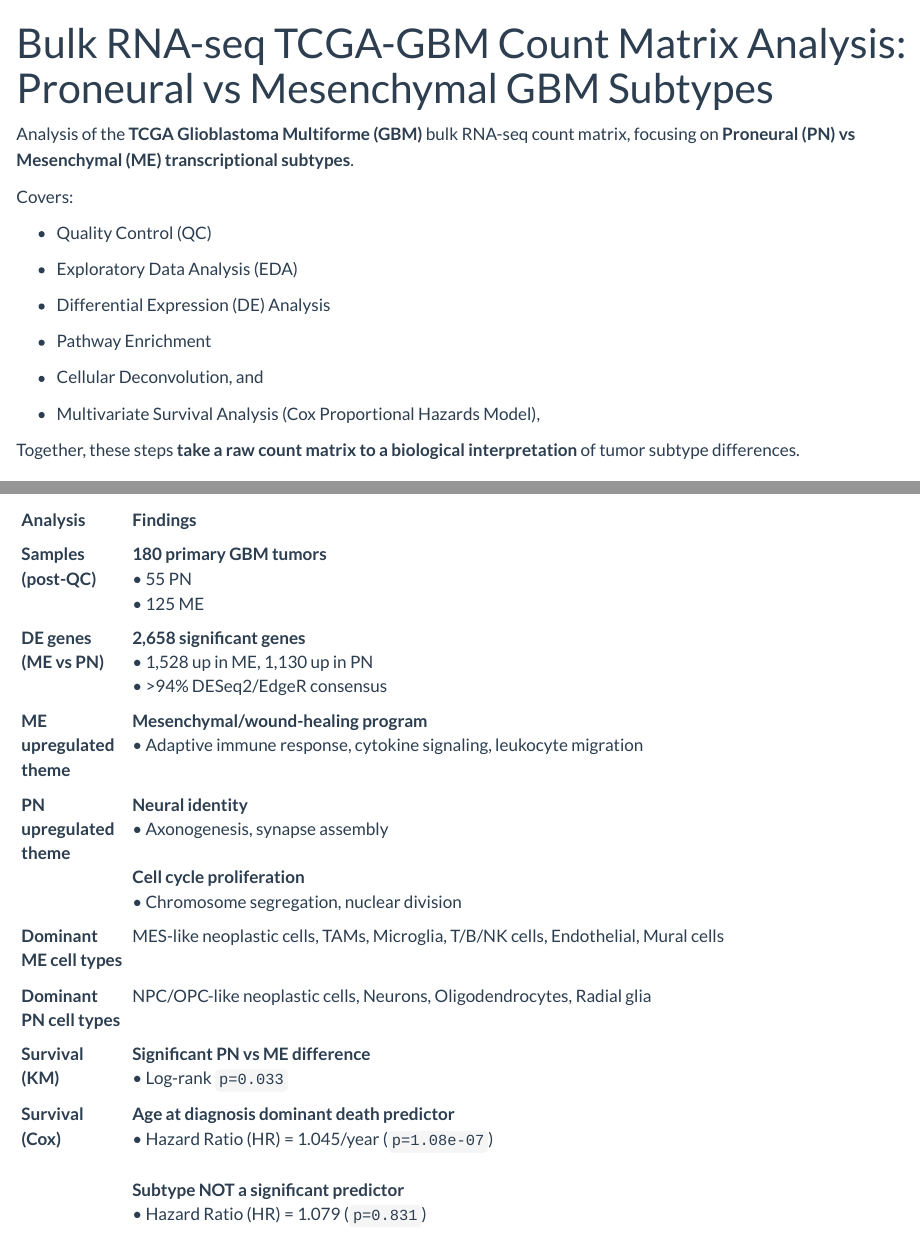
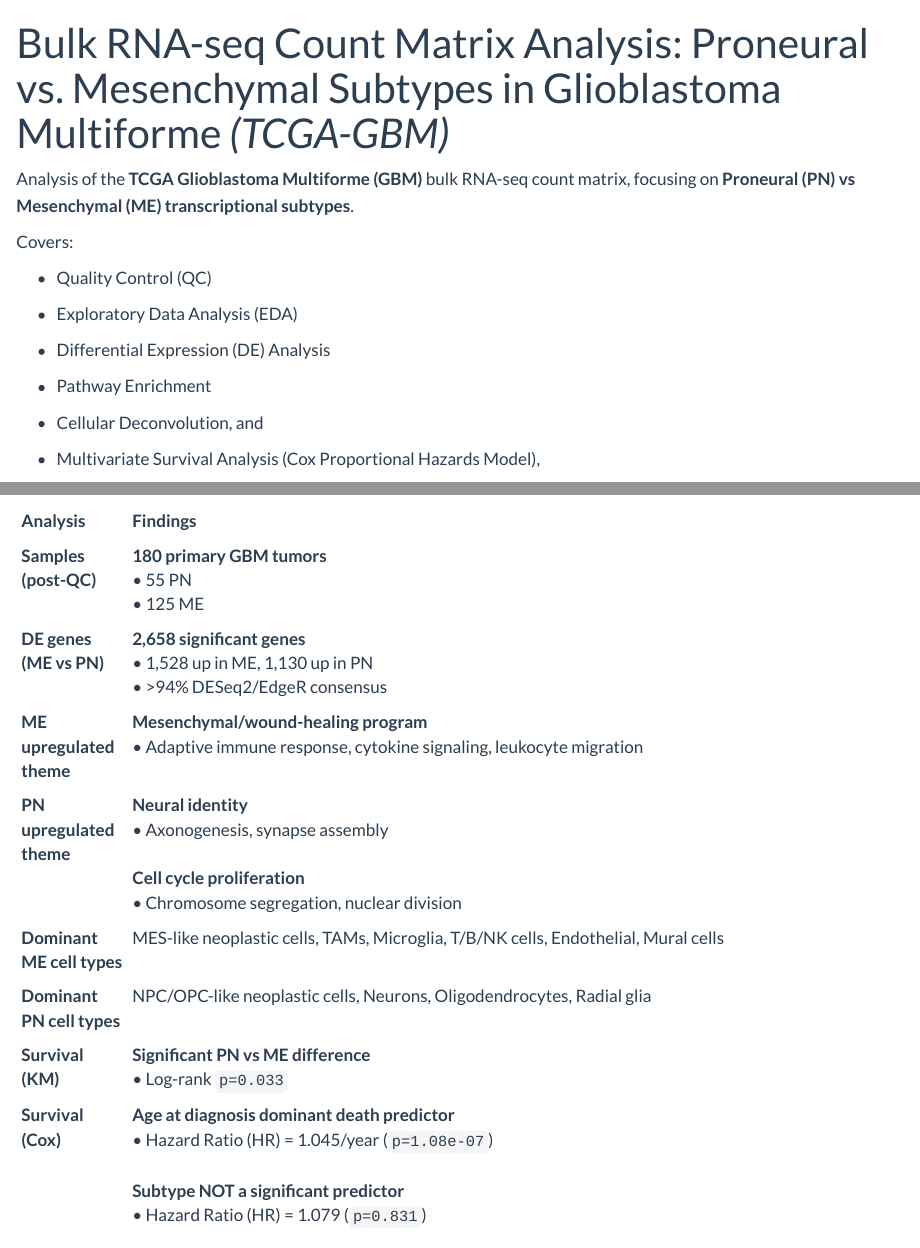
Before and after one commit to Shirshak52/Bulk-RNAseq-TCGA-GBM, a Quarto document (index.qmd): the page in a window 1100 px wide, from its top, and a second part further down, joined at a grey line. Rendered offline with R 4.5, knitr and Pandoc in place of Quarto, with nearby package versions; long lines of code are wrapped; badge pictures from the web are left out.

Commit message:
minor refinements

```diff
--- a/index.qmd
+++ b/index.qmd
@@ -1,5 +1,5 @@
 ---
-title: "Bulk RNA-seq TCGA-GBM Count Matrix Analysis: Proneural vs Mesenchymal GBM Subtypes"
+title: "Bulk RNA-seq Count Matrix Analysis: Proneural vs. Mesenchymal Subtypes in Glioblastoma Multiforme *(TCGA-GBM)*"
 format:
   html:
     code-overflow: scroll
```
Also changed, not shown: README.md, index.html.
